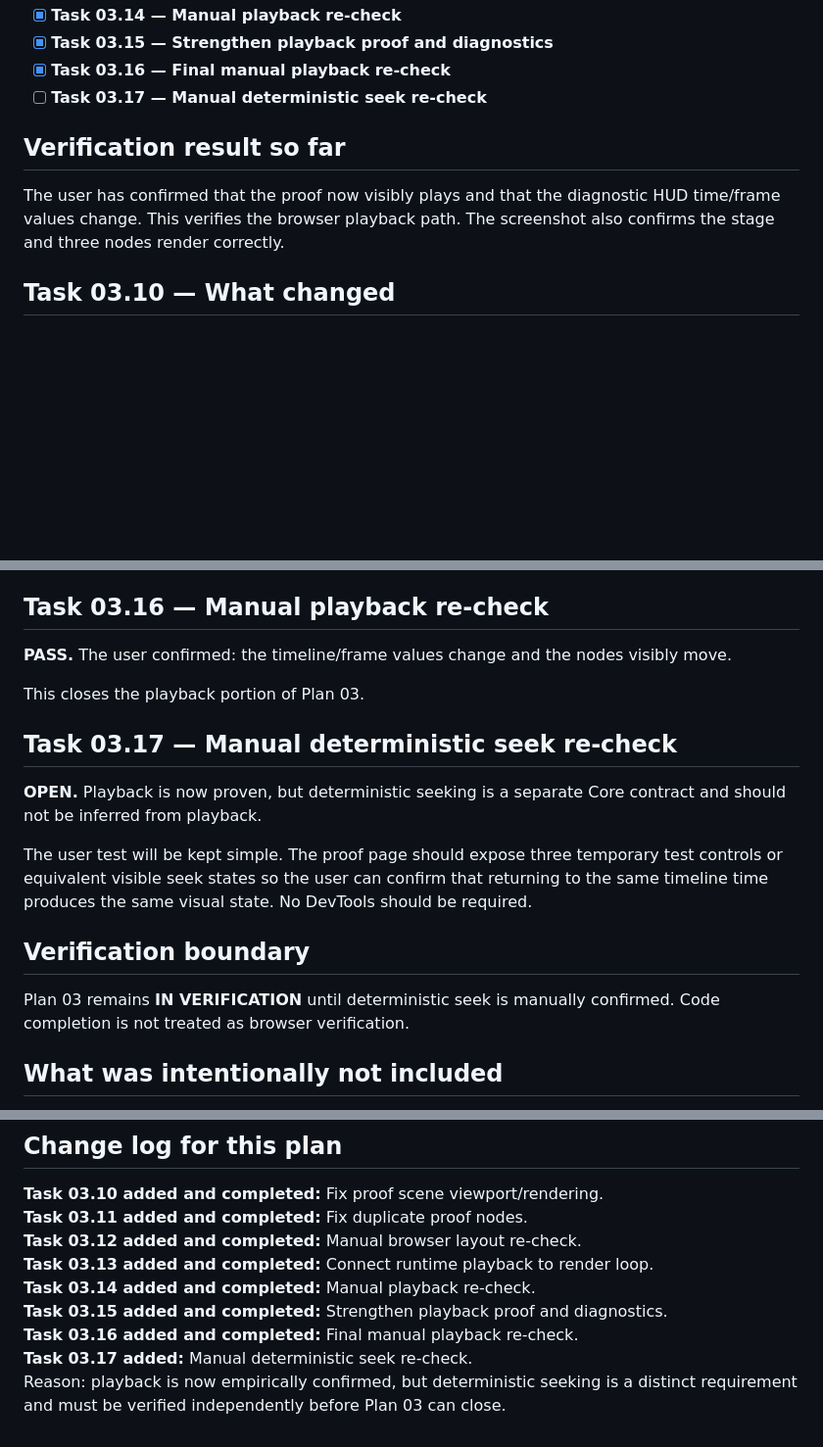
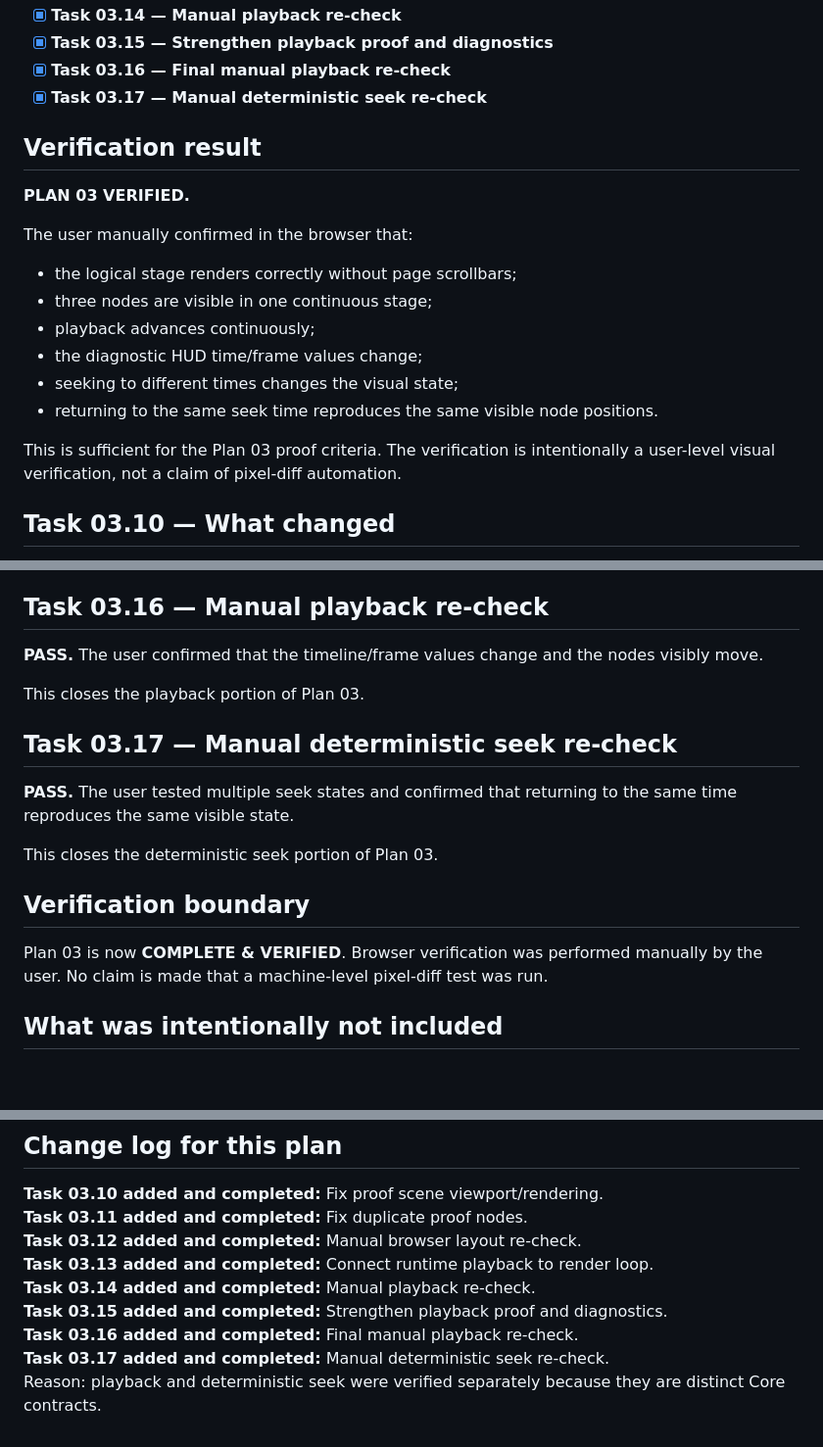
Before and after one commit to adhnafi/bang-motion, a Markdown page: docs/MOTIONAV-PLAN03-MINIMAL-CORE-v0.1.md, 3 parts joined by grey strips. Shown at 98% size. GitHub-like rendering; blank space fills up the shorter version.

Commit message:
docs: close Plan 03 after browser verification

```diff
--- a/docs/MOTIONAV-PLAN03-MINIMAL-CORE-v0.1.md
+++ b/docs/MOTIONAV-PLAN03-MINIMAL-CORE-v0.1.md
@@ -22,11 +22,22 @@
 - [x] **Task 03.14 — Manual playback re-check**
 - [x] **Task 03.15 — Strengthen playback proof and diagnostics**
 - [x] **Task 03.16 — Final manual playback re-check**
-- [ ] **Task 03.17 — Manual deterministic seek re-check**
+- [x] **Task 03.17 — Manual deterministic seek re-check**
 
-## Verification result so far
+## Verification result
 
-The user has confirmed that the proof now visibly plays and that the diagnostic HUD time/frame values change. This verifies the browser playback path. The screenshot also confirms the stage and three nodes render correctly.
+**PLAN 03 VERIFIED.**
+
+The user manually confirmed in the browser that:
+
+- the logical stage renders correctly without page scrollbars;
+- three nodes are visible in one continuous stage;
+- playback advances continuously;
+- the diagnostic HUD time/frame values change;
+- seeking to different times changes the visual state;
+- returning to the same seek time reproduces the same visible node positions.
+
+This is sufficient for the Plan 03 proof criteria. The verification is intentionally a user-level visual verification, not a claim of pixel-diff automation.
 
 ## Task 03.10 — What changed
 
@@ -52,19 +63,19 @@ The proof now exposes a small diagnostic HUD showing live timeline time and fram
 
 ## Task 03.16 — Manual playback re-check
 
-**PASS.** The user confirmed: the timeline/frame values change and the nodes visibly move.
+**PASS.** The user confirmed that the timeline/frame values change and the nodes visibly move.
 
 This closes the playback portion of Plan 03.
 
 ## Task 03.17 — Manual deterministic seek re-check
 
-**OPEN.** Playback is now proven, but deterministic seeking is a separate Core contract and should not be inferred from playback.
+**PASS.** The user tested multiple seek states and confirmed that returning to the same time reproduces the same visible state.
 
-The user test will be kept simple. The proof page should expose three temporary test controls or equivalent visible seek states so the user can confirm that returning to the same timeline time produces the same visual state. No DevTools should be required.
+This closes the deterministic seek portion of Plan 03.
 
 ## Verification boundary
 
-Plan 03 remains **IN VERIFICATION** until deterministic seek is manually confirmed. Code completion is not treated as browser verification.
+Plan 03 is now **COMPLETE & VERIFIED**. Browser verification was performed manually by the user. No claim is made that a machine-level pixel-diff test was run.
 
 ## What was intentionally not included
 
@@ -133,5 +144,5 @@ examples/
 **Task 03.14 added and completed:** Manual playback re-check.
 **Task 03.15 added and completed:** Strengthen playback proof and diagnostics.
 **Task 03.16 added and completed:** Final manual playback re-check.
-**Task 03.17 added:** Manual deterministic seek re-check.
-Reason: playback is now empirically confirmed, but deterministic seeking is a distinct requirement and must be verified independently before Plan 03 can close.
+**Task 03.17 added and completed:** Manual deterministic seek re-check.
+Reason: playback and deterministic seek were verified separately because they are distinct Core contracts.
```
Also changed, not shown: other parts of docs/MOTIONAV-PLAN03-MINIMAL-CORE-v0.1.md (+2 -2 lines).
